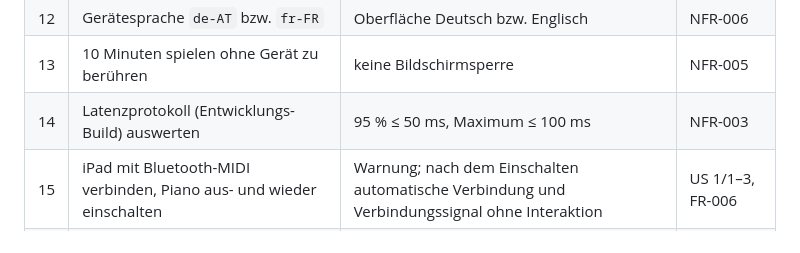
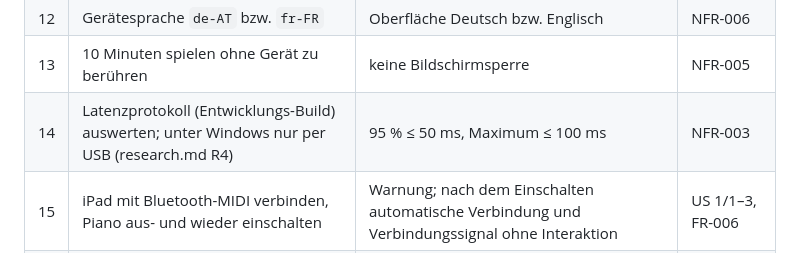
Before and after one commit to Meisterschueler/legato, a Markdown page: specs/001-legato-mvp/quickstart.md, the part around the change. Drawn GitHub-style.

```diff
--- a/specs/001-legato-mvp/quickstart.md
+++ b/specs/001-legato-mvp/quickstart.md
@@ -56,7 +56,7 @@ flutter run -d windows                     # bzw. macos, linux
 | 11 | Anzeigevariante während des Spiels wechseln | fließender Wechsel, Markierung folgt weiter | US 3/18 |
 | 12 | Gerätesprache `de-AT` bzw. `fr-FR` | Oberfläche Deutsch bzw. Englisch | NFR-006 |
 | 13 | 10 Minuten spielen ohne Gerät zu berühren | keine Bildschirmsperre | NFR-005 |
-| 14 | Latenzprotokoll (Entwicklungs-Build) auswerten | 95 % ≤ 50 ms, Maximum ≤ 100 ms | NFR-003 |
+| 14 | Latenzprotokoll (Entwicklungs-Build) auswerten; unter Windows nur per USB (research.md R4) | 95 % ≤ 50 ms, Maximum ≤ 100 ms | NFR-003 |
 | 15 | iPad mit Bluetooth-MIDI verbinden, Piano aus- und wieder einschalten | Warnung; nach dem Einschalten automatische Verbindung und Verbindungssignal ohne Interaktion | US 1/1–3, FR-006 |
 | 16 | Wie 15 auf Android (mind. 2 Hersteller) | wie 15, sonst manueller Weg über das Symbol in höchstens 2 Tippaktionen | US 1/15 |
 | 17 | Gerät im Flugmodus: App starten, Datei laden, Hanon Nr. 1 spielen | alles funktioniert ohne Einschränkung | NFR-002, US 3/16 |
```
Also changed, not shown: specs/001-legato-mvp/research.md (+7 -1 lines), specs/001-legato-mvp/tasks.md (+3 -2 lines).
